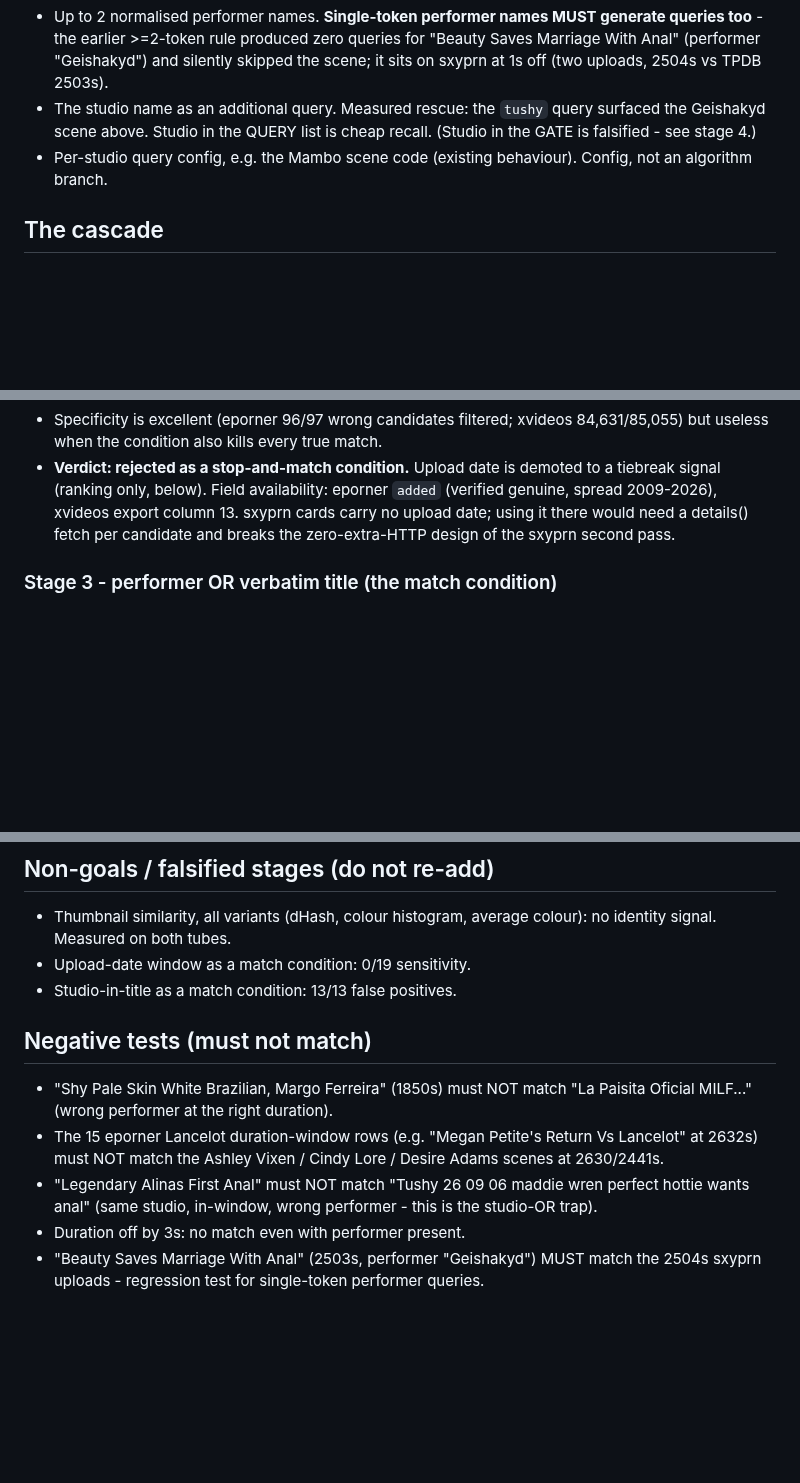
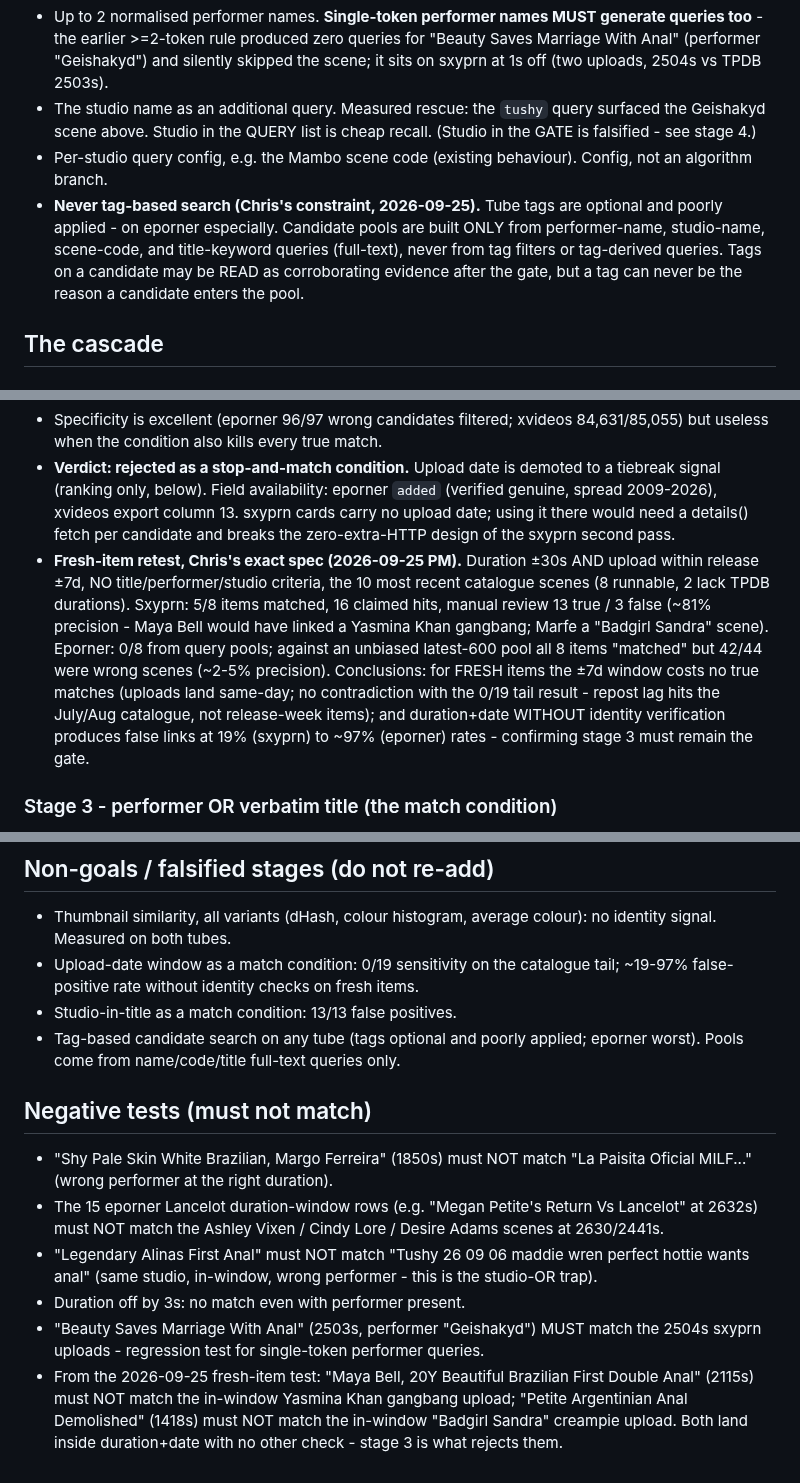
Before and after one commit to townsc01/liszt, a Markdown page: docs/playback/matching-algorithm.md, 3 parts joined by grey strips. Rendered like a GitHub page; blank space fills up the shorter version.

Commit message:
Rule out tag-based candidate search (Chris constraint); add fresh-item duration+date retest evidence + negative tests

```diff
--- a/docs/playback/matching-algorithm.md
+++ b/docs/playback/matching-algorithm.md
@@ -15,6 +15,11 @@ The algorithm is **uniform across all studios** - no per-studio branches. Studio
 - Up to 2 normalised performer names. **Single-token performer names MUST generate queries too** - the earlier >=2-token rule produced zero queries for "Beauty Saves Marriage With Anal" (performer "Geishakyd") and silently skipped the scene; it sits on sxyprn at 1s off (two uploads, 2504s vs TPDB 2503s).
 - The studio name as an additional query. Measured rescue: the `tushy` query surfaced the Geishakyd scene above. Studio in the QUERY list is cheap recall. (Studio in the GATE is falsified - see stage 4.)
 - Per-studio query config, e.g. the Mambo scene code (existing behaviour). Config, not an algorithm branch.
+- **Never tag-based search (Chris's constraint, 2026-09-25).** Tube tags are optional and poorly
+  applied - on eporner especially. Candidate pools are built ONLY from performer-name, studio-name,
+  scene-code, and title-keyword queries (full-text), never from tag filters or tag-derived queries.
+  Tags on a candidate may be READ as corroborating evidence after the gate, but a tag can never be
+  the reason a candidate enters the pool.
 
 ## The cascade
 
@@ -29,6 +34,7 @@ Chris's proposed stage 2, measured before adoption (2026-09-25):
 - **Sensitivity 0/19.** Across every verified true match with a known upload date, NONE fall in the window: eporner 0/11 (Tushy scenes released Jul-Aug 2026 were uploaded 2026-09-17/18 - repost lag runs 6-10 weeks); xvideos 0/8, including one verbatim-title true match uploaded 2026-07-17, one day BEFORE its 2026-07-18 release (leaks precede street date).
 - Specificity is excellent (eporner 96/97 wrong candidates filtered; xvideos 84,631/85,055) but useless when the condition also kills every true match.
 - **Verdict: rejected as a stop-and-match condition.** Upload date is demoted to a tiebreak signal (ranking only, below). Field availability: eporner `added` (verified genuine, spread 2009-2026), xvideos export column 13. sxyprn cards carry no upload date; using it there would need a details() fetch per candidate and breaks the zero-extra-HTTP design of the sxyprn second pass.
+- **Fresh-item retest, Chris's exact spec (2026-09-25 PM).** Duration ±30s AND upload within release ±7d, NO title/performer/studio criteria, the 10 most recent catalogue scenes (8 runnable, 2 lack TPDB durations). Sxyprn: 5/8 items matched, 16 claimed hits, manual review 13 true / 3 false (~81% precision - Maya Bell would have linked a Yasmina Khan gangbang; Marfe a "Badgirl Sandra" scene). Eporner: 0/8 from query pools; against an unbiased latest-600 pool all 8 items "matched" but 42/44 were wrong scenes (~2-5% precision). Conclusions: for FRESH items the ±7d window costs no true matches (uploads land same-day; no contradiction with the 0/19 tail result - repost lag hits the July/Aug catalogue, not release-week items); and duration+date WITHOUT identity verification produces false links at 19% (sxyprn) to ~97% (eporner) rates - confirming stage 3 must remain the gate.
 
 ### Stage 3 - performer OR verbatim title (the match condition)
 
@@ -54,8 +60,9 @@ When stages 1+3 accept more than one candidate (duplicate rips are routine - "Pe
 ## Non-goals / falsified stages (do not re-add)
 
 - Thumbnail similarity, all variants (dHash, colour histogram, average colour): no identity signal. Measured on both tubes.
-- Upload-date window as a match condition: 0/19 sensitivity.
+- Upload-date window as a match condition: 0/19 sensitivity on the catalogue tail; ~19-97% false-positive rate without identity checks on fresh items.
 - Studio-in-title as a match condition: 13/13 false positives.
+- Tag-based candidate search on any tube (tags optional and poorly applied; eporner worst). Pools come from name/code/title full-text queries only.
 
 ## Negative tests (must not match)
 
@@ -64,3 +71,4 @@ When stages 1+3 accept more than one candidate (duplicate rips are routine - "Pe
 - "Legendary Alinas First Anal" must NOT match "Tushy 26 09 06 maddie wren perfect hottie wants anal" (same studio, in-window, wrong performer - this is the studio-OR trap).
 - Duration off by 3s: no match even with performer present.
 - "Beauty Saves Marriage With Anal" (2503s, performer "Geishakyd") MUST match the 2504s sxyprn uploads - regression test for single-token performer queries.
+- From the 2026-09-25 fresh-item test: "Maya Bell, 20Y Beautiful Brazilian First Double Anal" (2115s) must NOT match the in-window Yasmina Khan gangbang upload; "Petite Argentinian Anal Demolished" (1418s) must NOT match the in-window "Badgirl Sandra" creampie upload. Both land inside duration+date with no other check - stage 3 is what rejects them.
```
